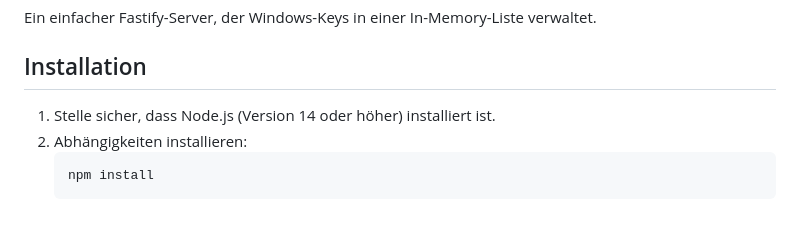
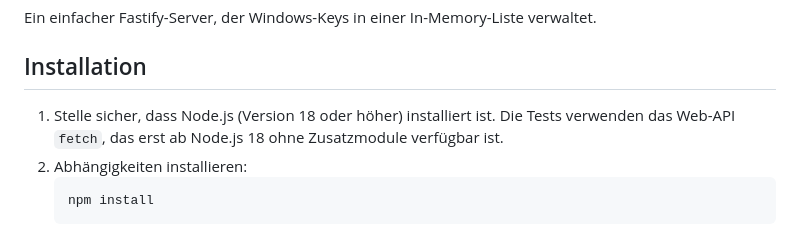
Before and after one commit to Luca178000/KeyServer, a Markdown page: README.md, the part around the change. Rendered like a GitHub page.

Commit message:
Update Node.js requirement

````diff
--- a/README.md
+++ b/README.md
@@ -4,7 +4,7 @@ Ein einfacher Fastify-Server, der Windows-Keys in einer In-Memory-Liste verwalte
 
 ## Installation
 
-1. Stelle sicher, dass Node.js (Version 14 oder höher) installiert ist.
+1. Stelle sicher, dass Node.js (Version 18 oder höher) installiert ist. Die Tests verwenden das Web-API `fetch`, das erst ab Node.js 18 ohne Zusatzmodule verfügbar ist.
 2. Abhängigkeiten installieren:
    ```bash
    npm install
````
